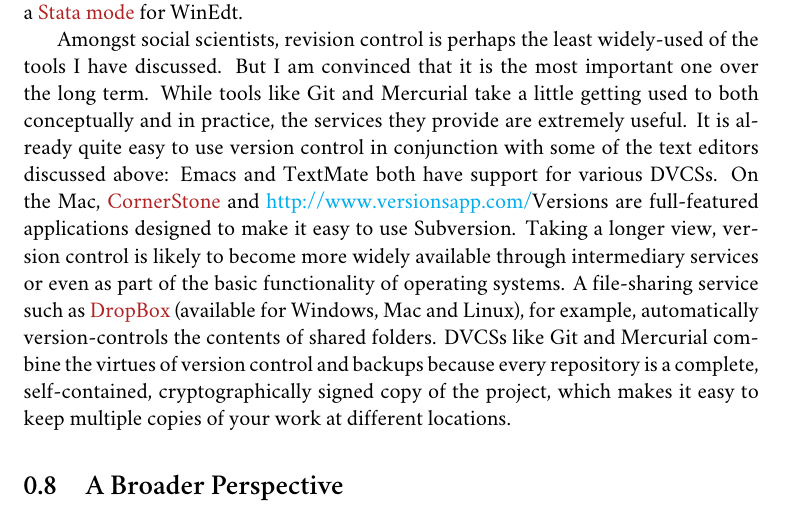
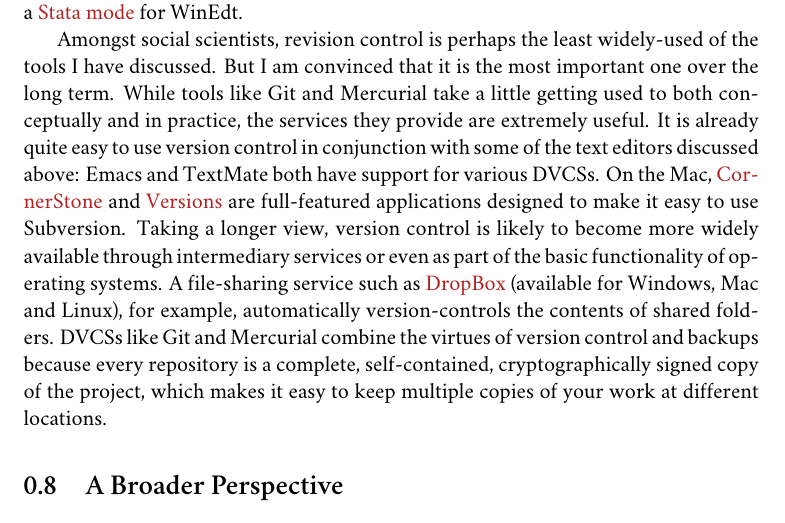
Before and after one commit to kjhealy/workflow-paper, a LaTeX book (ChoosingYourWorkflow.tex): part of page 17 of 20, cut so that both start at the same text. Compiled offline with XeLaTeX; a missing font is replaced by an installed copy or a similar font; a LaTeX package or settings file that is missing is left out; a missing bibliography style is replaced by a similar one.

Commit message:
fixed properly this time

```diff
--- a/ChoosingYourWorkflow.tex
+++ b/ChoosingYourWorkflow.tex
@@ -254,7 +254,7 @@
 
 For statistical analysis in the social sciences, the main alternative to R is \href{http://www.stata.com/}{Stata}. Stata is not free, but like R it is versatile, powerful, extensible and available for all the main computing platforms. It has a large body of user-contributed software. In recent versions its graphics capabilities have improved a great deal. ESS can run Stata inside Emacs in the same way as it can do for R. Other editors can also be made to work with Stata: Jeremy Freese provides an  \href{http://www.jeremyfreese.com/#other%20research}{UltraEdit syntax highlighting file for Stata}. Friedrich Huebler has a \href{http://mysite.verizon.net/huebler/2005/20050310_Stata_editor.html}{guide for integrating Stata with programming editors}. And there is also a \href{http://www.winedt.org/Config/modes/Stata.php}{Stata mode} for WinEdt.
 
-Amongst social scientists, revision control is perhaps the least widely-used of the tools I have discussed. But I am convinced that it is the most important one over the long term. While tools like Git and Mercurial take a little getting used to both conceptually and in practice, the services they provide are extremely useful. It is already quite easy to use version control in conjunction with some of the text editors discussed above: Emacs and TextMate both have support for various DVCSs. On the Mac, \href{http://www.zennaware.com/cornerstone/}{CornerStone} and \href{Versions}{http://www.versionsapp.com/}{Versions} are full-featured applications designed to make it easy to use Subversion. Taking a longer view, version control is likely to become more widely available through intermediary services or even as part of the basic functionality of operating systems. A file-sharing service such as \href{https://www.getdropbox.com/}{DropBox} (available for Windows, Mac and Linux), for example, automatically version-controls the contents of shared folders. DVCSs like Git and Mercurial combine the virtues of version control and backups because every repository is a complete, self-contained, cryptographically signed copy of the project, which makes it easy to keep multiple copies of your work at different locations.
+Amongst social scientists, revision control is perhaps the least widely-used of the tools I have discussed. But I am convinced that it is the most important one over the long term. While tools like Git and Mercurial take a little getting used to both conceptually and in practice, the services they provide are extremely useful. It is already quite easy to use version control in conjunction with some of the text editors discussed above: Emacs and TextMate both have support for various DVCSs. On the Mac, \href{http://www.zennaware.com/cornerstone/}{CornerStone} and \href{http://www.versionsapp.com/}{Versions} are full-featured applications designed to make it easy to use Subversion. Taking a longer view, version control is likely to become more widely available through intermediary services or even as part of the basic functionality of operating systems. A file-sharing service such as \href{https://www.getdropbox.com/}{DropBox} (available for Windows, Mac and Linux), for example, automatically version-controls the contents of shared folders. DVCSs like Git and Mercurial combine the virtues of version control and backups because every repository is a complete, self-contained, cryptographically signed copy of the project, which makes it easy to keep multiple copies of your work at different locations.
 
 
 \section{A Broader Perspective}
```
